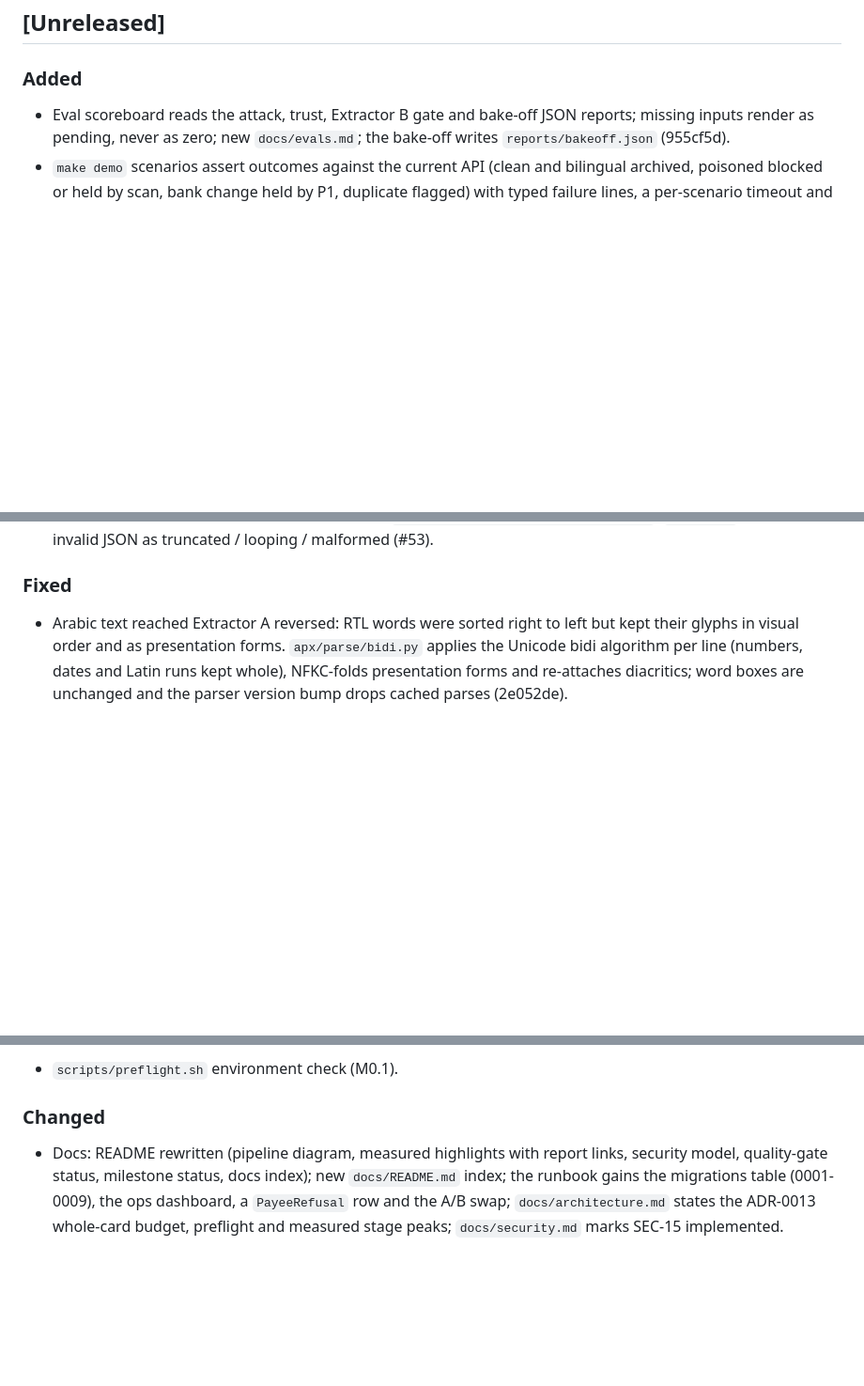
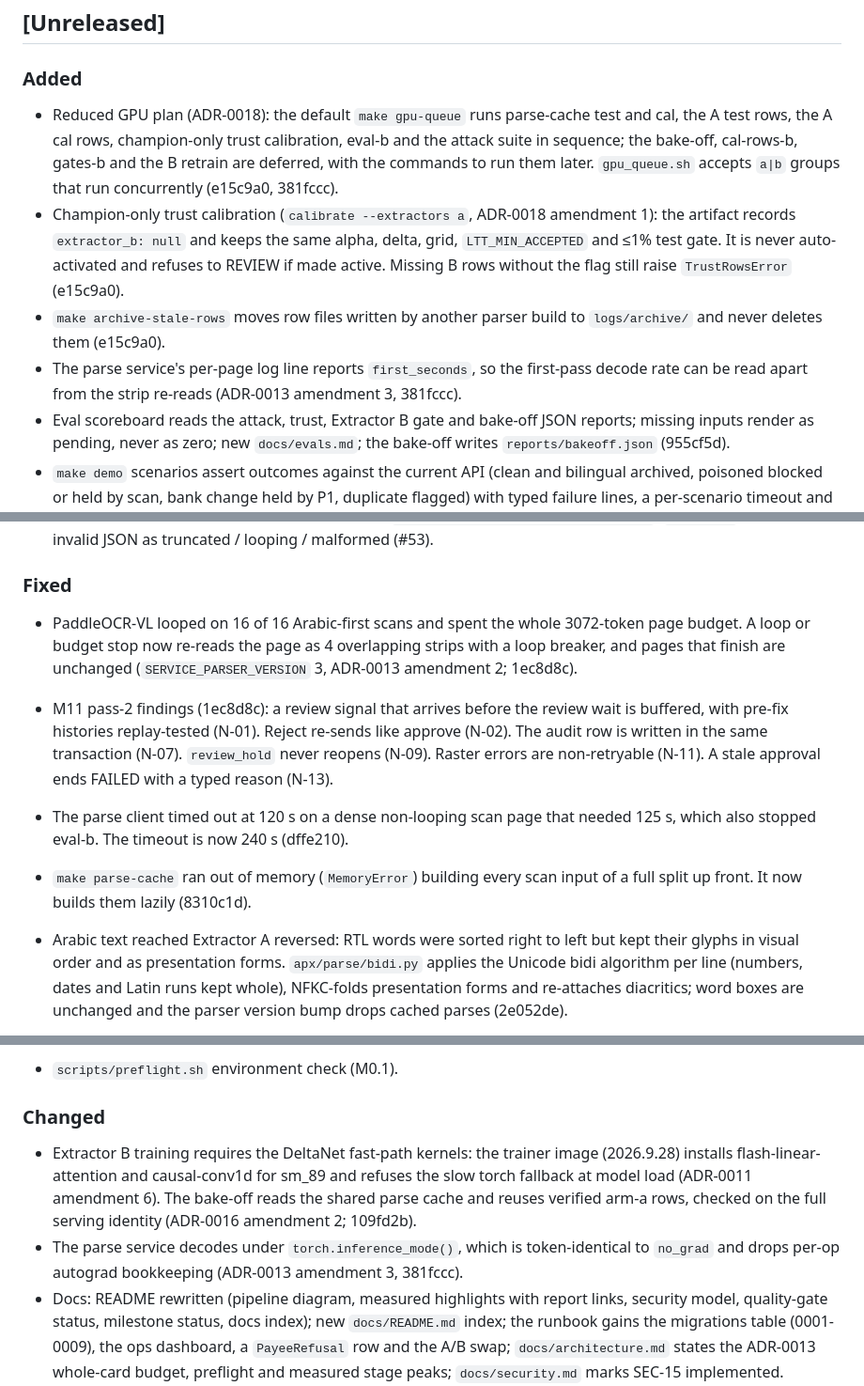
Before and after one commit to AdityaAg8/sovereign-ap-autopilot, a Markdown page: CHANGELOG.md, 3 parts joined by grey strips. Shown at 94% size. Drawn GitHub-style; blank space fills up the shorter version.

Commit message:
docs(changelog): pass-2, parse timeout/lazy cache, DeltaNet kernels, reduced GPU plan

```diff
--- a/CHANGELOG.md
+++ b/CHANGELOG.md
@@ -9,6 +9,10 @@ and this project adheres to [Semantic Versioning](https://semver.org/spec/v2.0.0
 
 ### Added
 
+- Reduced GPU plan (ADR-0018): the default `make gpu-queue` runs parse-cache test and cal, the A test rows, the A cal rows, champion-only trust calibration, eval-b and the attack suite in sequence; the bake-off, cal-rows-b, gates-b and the B retrain are deferred, with the commands to run them later. `gpu_queue.sh` accepts `a|b` groups that run concurrently (e15c9a0, 381fccc).
+- Champion-only trust calibration (`calibrate --extractors a`, ADR-0018 amendment 1): the artifact records `extractor_b: null` and keeps the same alpha, delta, grid, `LTT_MIN_ACCEPTED` and ≤1% test gate. It is never auto-activated and refuses to REVIEW if made active. Missing B rows without the flag still raise `TrustRowsError` (e15c9a0).
+- `make archive-stale-rows` moves row files written by another parser build to `logs/archive/` and never deletes them (e15c9a0).
+- The parse service's per-page log line reports `first_seconds`, so the first-pass decode rate can be read apart from the strip re-reads (ADR-0013 amendment 3, 381fccc).
 - Eval scoreboard reads the attack, trust, Extractor B gate and bake-off JSON reports; missing inputs render as pending, never as zero; new `docs/evals.md`; the bake-off writes `reports/bakeoff.json` (955cf5d).
 - `make demo` scenarios assert outcomes against the current API (clean and bilingual archived, poisoned blocked or held by scan, bank change held by P1, duplicate flagged) with typed failure lines, a per-scenario timeout and a bounded, NO_COLOR-aware table (713f56b).
 - Bake-off group-sequential futility stopping (ADR-0016 amendment 1): looks at 50/100/150 documents with O'Brien-Fleming bounds on a paired bootstrap, a possible winner always runs all 200; A test rows are reused; ExtractBench timeouts and 5xx on huge schemas become recorded misses instead of a stall (cb7561f).
@@ -26,6 +30,10 @@ and this project adheres to [Semantic Versioning](https://semver.org/spec/v2.0.0
 
 ### Fixed
 
+- PaddleOCR-VL looped on 16 of 16 Arabic-first scans and spent the whole 3072-token page budget. A loop or budget stop now re-reads the page as 4 overlapping strips with a loop breaker, and pages that finish are unchanged (`SERVICE_PARSER_VERSION` 3, ADR-0013 amendment 2; 1ec8d8c).
+- M11 pass-2 findings (1ec8d8c): a review signal that arrives before the review wait is buffered, with pre-fix histories replay-tested (N-01). Reject re-sends like approve (N-02). The audit row is written in the same transaction (N-07). `review_hold` never reopens (N-09). Raster errors are non-retryable (N-11). A stale approval ends FAILED with a typed reason (N-13).
+- The parse client timed out at 120 s on a dense non-looping scan page that needed 125 s, which also stopped eval-b. The timeout is now 240 s (dffe210).
+- `make parse-cache` ran out of memory (`MemoryError`) building every scan input of a full split up front. It now builds them lazily (8310c1d).
 - Arabic text reached Extractor A reversed: RTL words were sorted right to left but kept their glyphs in visual order and as presentation forms. `apx/parse/bidi.py` applies the Unicode bidi algorithm per line (numbers, dates and Latin runs kept whole), NFKC-folds presentation forms and re-attaches diacritics; word boxes are unchanged and the parser version bump drops cached parses (2e052de).
 - A workflow that failed before its invoice row existed left no trace: `mark_failed` now records `failed_at` and the failure on `ingested_documents` (migration 0011), `GET /invoices/{id}` reports it as failed and the e2e driver settles such documents (8384c7d).
 - Temporal's dev server kept its store in memory, so `make down` or a reboot dropped every in-flight workflow, and because ingest dedupes by sha256 those documents were never processed again. The store is now a SQLite file on the `temporal-data` volume.
@@ -64,6 +72,8 @@ and this project adheres to [Semantic Versioning](https://semver.org/spec/v2.0.0
 
 ### Changed
 
+- Extractor B training requires the DeltaNet fast-path kernels: the trainer image (2026.9.28) installs flash-linear-attention and causal-conv1d for sm_89 and refuses the slow torch fallback at model load (ADR-0011 amendment 6). The bake-off reads the shared parse cache and reuses verified arm-a rows, checked on the full serving identity (ADR-0016 amendment 2; 109fd2b).
+- The parse service decodes under `torch.inference_mode()`, which is token-identical to `no_grad` and drops per-op autograd bookkeeping (ADR-0013 amendment 3, 381fccc).
 - Docs: README rewritten (pipeline diagram, measured highlights with report links, security model, quality-gate status, milestone status, docs index); new `docs/README.md` index; the runbook gains the migrations table (0001-0009), the ops dashboard, a `PayeeRefusal` row and the A/B swap; `docs/architecture.md` states the ADR-0013 whole-card budget, preflight and measured stage peaks; `docs/security.md` marks SEC-15 implemented.
 - ADR-0011 amendment 4: `data/ml/gpu.lock` liveness is a kernel `flock` held for the whole training job; a lock with a free flock (empty metadata included) is reclaimed, legacy and no-flock locks need a manual `rm` after confirming no trainer runs; `make gpu-free` does not clear it.
 - M5.4a Mobile Lighthouse 96/96/96 on the key pages: command palette, shortcut help, assistant and toasts load on first use, Radix controls render a stand-in until first interaction, and pdf.js renders in a worker via OffscreenCanvas.
```
Also changed, not shown: other parts of CHANGELOG.md (+1 -0 lines).
